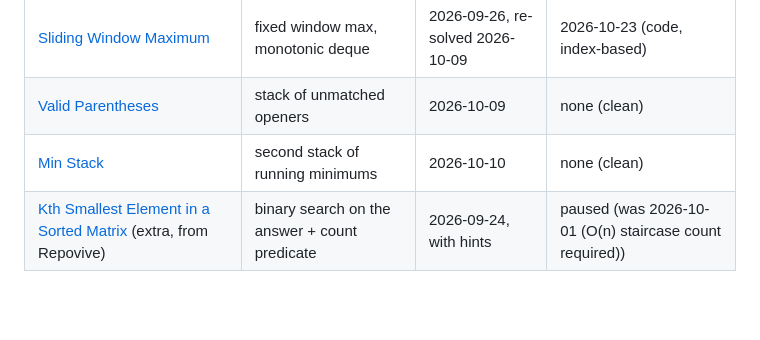
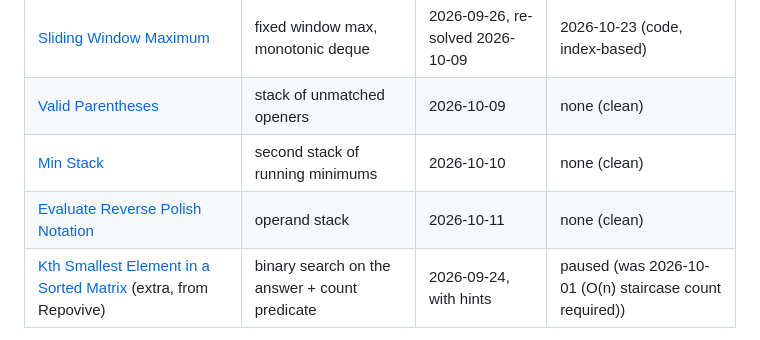
Before and after one commit to cmplx-xyttmt/dist-sys-and-interview-prep, a Markdown page: dsa/README.md, the part around the change. Drawn GitHub-style; blank space fills up the shorter version.

Commit message:
dsa: log Evaluate Reverse Polish Notation, clean first try
Co-Authored-By: Claude Fable 5.1 <noreply@anthropic.com>

```diff
--- a/dsa/README.md
+++ b/dsa/README.md
@@ -30,6 +30,7 @@ end you return) rather than the find-the-element form.
 | [Sliding Window Maximum](./sliding-window-maximum.md) | fixed window max, monotonic deque | 2026-09-26, re-solved 2026-10-09 | 2026-10-23 (code, index-based) |
 | [Valid Parentheses](./valid-parentheses.md) | stack of unmatched openers | 2026-10-09 | none (clean) |
 | [Min Stack](./min-stack.md) | second stack of running minimums | 2026-10-10 | none (clean) |
+| [Evaluate Reverse Polish Notation](./evaluate-reverse-polish-notation.md) | operand stack | 2026-10-11 | none (clean) |
 | [Kth Smallest Element in a Sorted Matrix](./kth-smallest-element-in-a-sorted-matrix.md) (extra, from Repovive) | binary search on the answer + count predicate | 2026-09-24, with hints | paused (was 2026-10-01 (O(n) staircase count required)) |
 
 **Re-solves paused (2026-10-09, Isaac's call).** They were taking the DSA slot away from new
```
Also changed, not shown: PROGRESS.md (+1 -0 lines), dsa/evaluate-reverse-polish-notation.md (added, +27 -0 lines).
